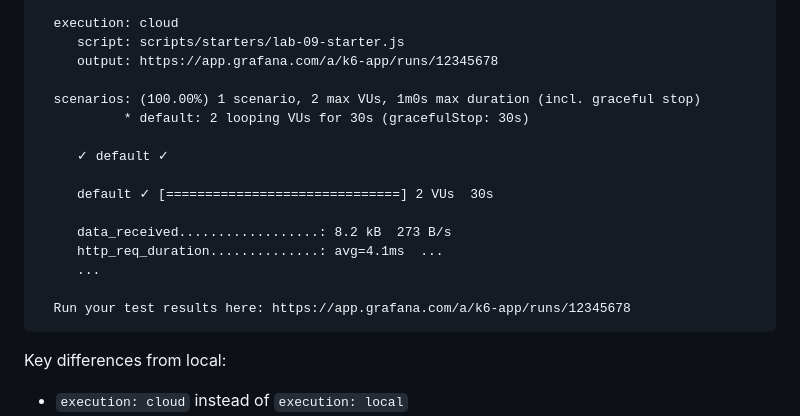
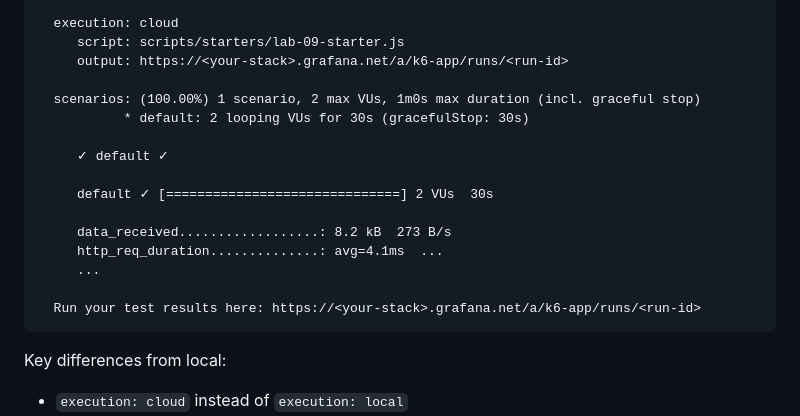
Before and after one commit to pilotschenck/k6workshop-dev, a Markdown page: labs/lab-09-cloud-run/README.md, the part around the change. Drawn GitHub-style.

Commit message:
lab-09 README: use <stack>.grafana.net for k6 cloud result URL
The example output block used `https://app.grafana.com/a/k6-app/runs/12345678`
but `k6 cloud run` actually prints a stack-specific host, e.g.
`https://fcde49.grafana.net/a/k6-app/runs/7301659`. Replaced with a placeholder
template so students aren't confused when the URL they see doesn't match the
docs.

Co-Authored-By: Claude Opus 4.7 (1M context) <noreply@anthropic.com>

````diff
--- a/labs/lab-09-cloud-run/README.md
+++ b/labs/lab-09-cloud-run/README.md
@@ -132,7 +132,7 @@ The output looks different from a local run:
 
   execution: cloud
      script: scripts/starters/lab-09-starter.js
-     output: https://app.grafana.com/a/k6-app/runs/12345678
+     output: https://<your-stack>.grafana.net/a/k6-app/runs/<run-id>
 
   scenarios: (100.00%) 1 scenario, 2 max VUs, 1m0s max duration (incl. graceful stop)
            * default: 2 looping VUs for 30s (gracefulStop: 30s)
@@ -145,7 +145,7 @@ The output looks different from a local run:
      http_req_duration..............: avg=4.1ms  ...
      ...
 
-  Run your test results here: https://app.grafana.com/a/k6-app/runs/12345678
+  Run your test results here: https://<your-stack>.grafana.net/a/k6-app/runs/<run-id>
 ```
 
 Key differences from local:
````
